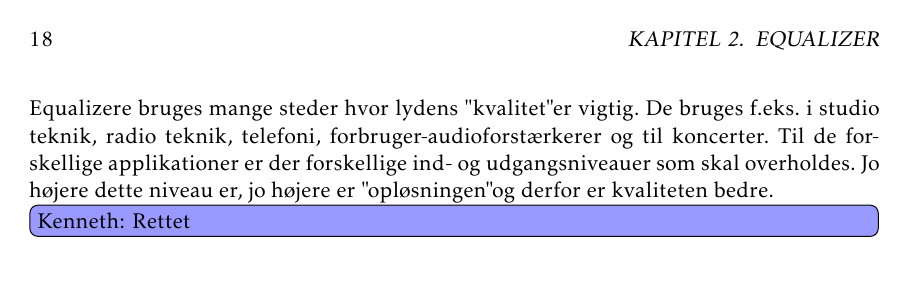
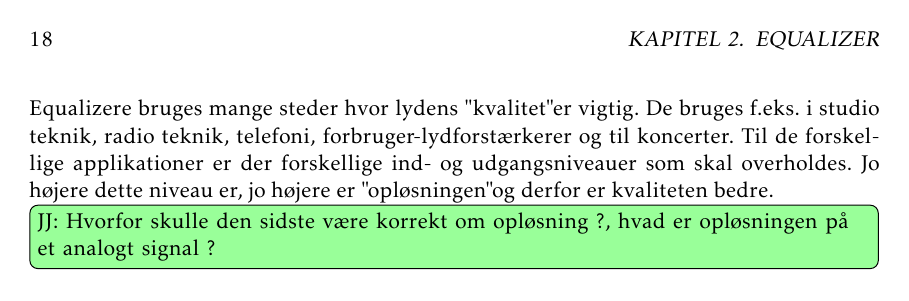
Before and after one commit to fraannk/sdu-gruppe3-2017, a LaTeX book (rapport.tex, which reads section/equalizer.tex): page 20 of 71. Compiled offline with pdfLaTeX.

Commit message:
Kommentar til 1. kap.

```diff
--- a/section/equalizer.tex
+++ b/section/equalizer.tex
@@ -28,3 +28,6 @@ Af de to typer er den parametriske klart den mest fleksible men også mere bereg
 
-Equalizere bruges mange steder hvor lydens "kvalitet" er vigtig. De bruges f.eks. i studio teknik, radio teknik, telefoni, forbruger-audioforstærkerer og til koncerter. Til de forskellige applikationer er der forskellige ind- og udgangsniveauer som skal overholdes. Jo højere dette niveau er, jo højere er "opløsningen" og derfor er kvaliteten bedre.
-\Kenneth{Rettet}
+Equalizere bruges mange steder hvor lydens "kvalitet" er vigtig.
+De bruges f.eks. i studio teknik, radio teknik, telefoni, forbruger-lydforstærkerer og til koncerter.
+Til de forskellige applikationer er der forskellige ind- og udgangsniveauer som skal overholdes.
+Jo højere dette niveau er, jo højere er "opløsningen" og derfor er kvaliteten bedre.
+\jj{Hvorfor skulle den sidste være korrekt om opløsning ?, hvad er opløsningen på et analogt signal ?}
```
Also changed, not shown: section/equalizer.tex (6 more changed lines).
